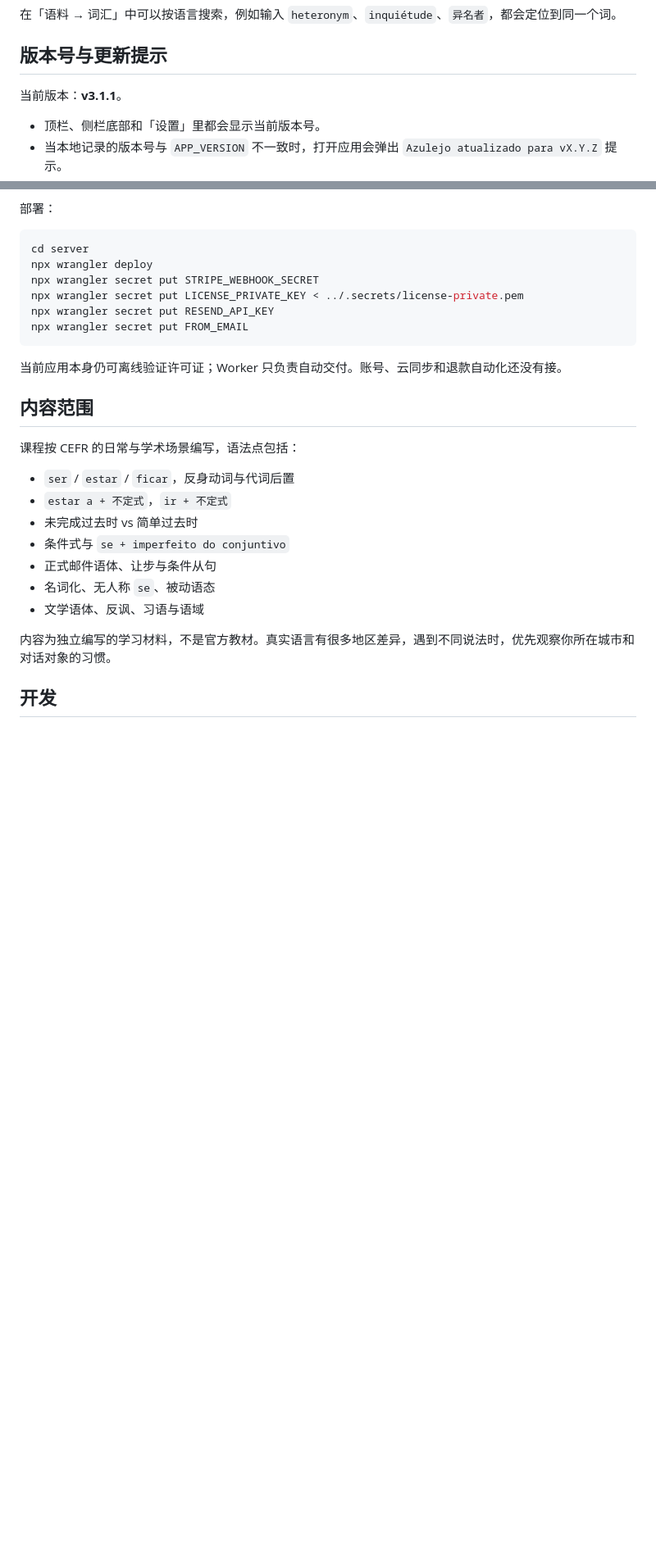
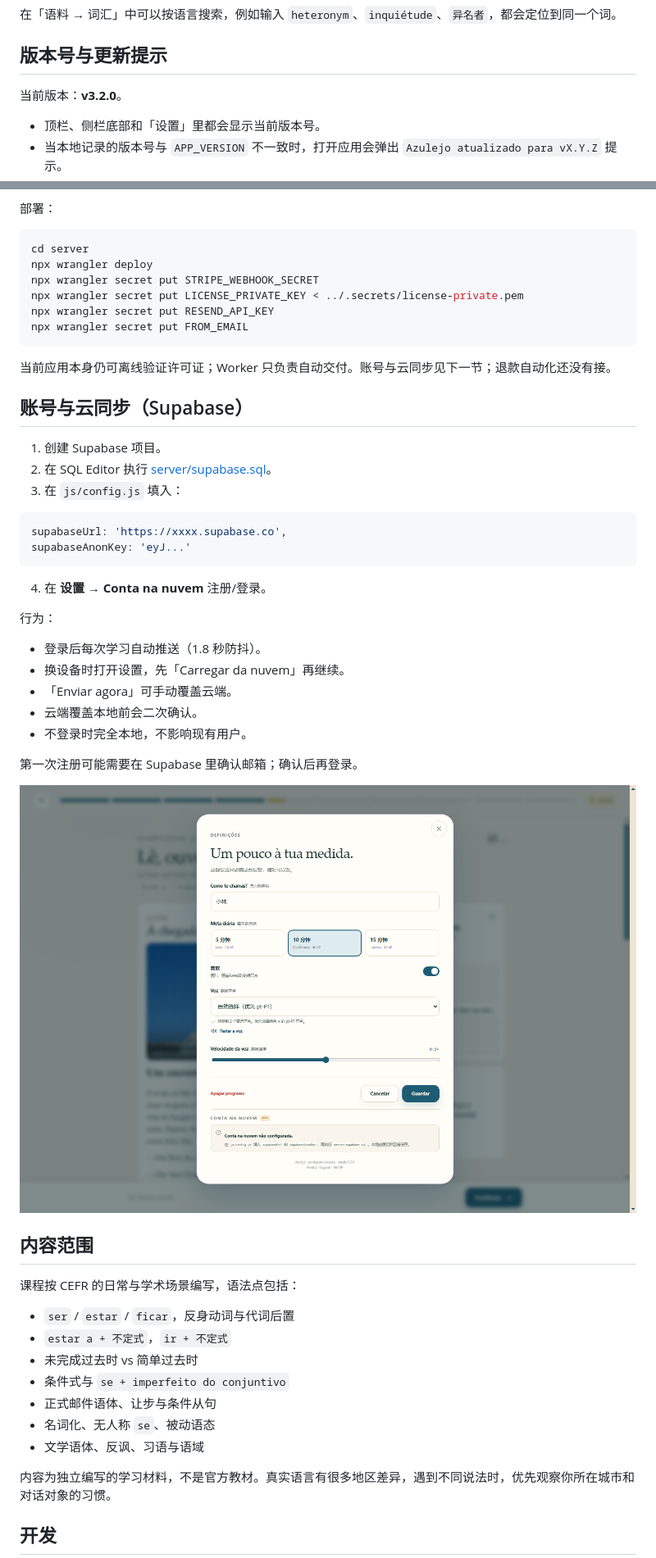
Before and after one commit to beango2025/azulejo, a Markdown page: README.md, 2 parts joined by grey strips. Shown at 82% size. GitHub-like rendering; pictures changed too: screenshots/cloud.png (added); blank space fills up the shorter version.

Commit message:
Add optional Supabase account and progress sync

````diff
--- a/README.md
+++ b/README.md
@@ -146,7 +147,7 @@ Node.js 仅用于启动静态服务器，应用本身没有构建步骤、没有
 
 ## 版本号与更新提示
 
-当前版本：**v3.1.1**。
+当前版本：**v3.2.0**。
 
 - 顶栏、侧栏底部和「设置」里都会显示当前版本号。
 - 当本地记录的版本号与 `APP_VERSION` 不一致时，打开应用会弹出 `Azulejo atualizado para vX.Y.Z` 提示。
@@ -259,7 +262,32 @@ npx wrangler secret put RESEND_API_KEY
 npx wrangler secret put FROM_EMAIL
 ```
 
-当前应用本身仍可离线验证许可证；Worker 只负责自动交付。账号、云同步和退款自动化还没有接。
+当前应用本身仍可离线验证许可证；Worker 只负责自动交付。账号与云同步见下一节；退款自动化还没有接。
+
+## 账号与云同步（Supabase）
+
+1. 创建 Supabase 项目。
+2. 在 SQL Editor 执行 [server/supabase.sql](server/supabase.sql)。
+3. 在 `js/config.js` 填入：
+
+```js
+supabaseUrl: 'https://xxxx.supabase.co',
+supabaseAnonKey: 'eyJ...'
+```
+
+4. 在 **设置 → Conta na nuvem** 注册/登录。
+
+行为：
+
+- 登录后每次学习自动推送（1.8 秒防抖）。
+- 换设备时打开设置，先「Carregar da nuvem」再继续。
+- 「Enviar agora」可手动覆盖云端。
+- 云端覆盖本地前会二次确认。
+- 不登录时完全本地，不影响现有用户。
+
+第一次注册可能需要在 Supabase 里确认邮箱；确认后再登录。
+
+![账号与云同步设置](screenshots/cloud.png)
 
 ## 内容范围
 
````
Also changed, not shown: other parts of README.md (+3 -0 lines), CHANGELOG.md (+8 -0 lines), screenshots/lexicon.png, screenshots/pro.png, 9 other files.
